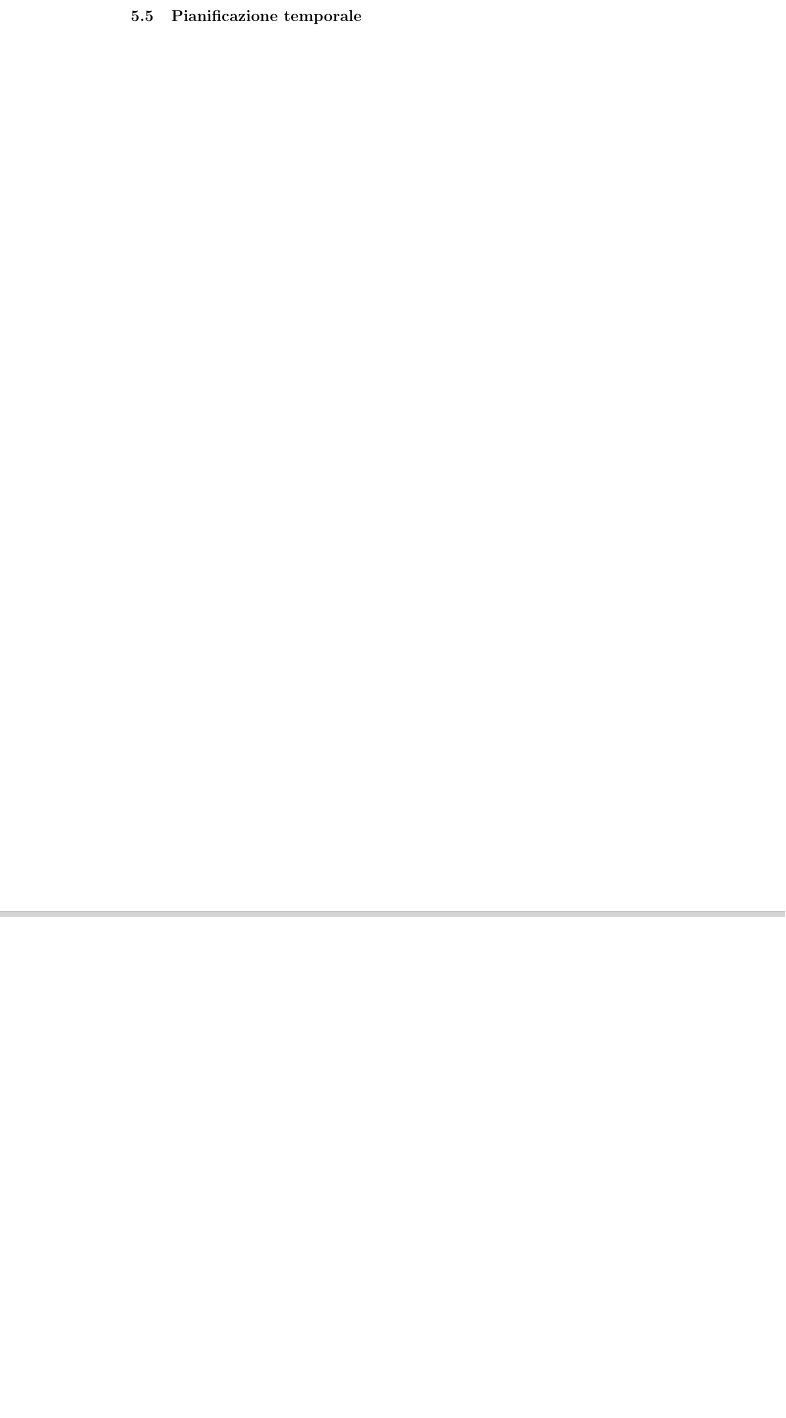
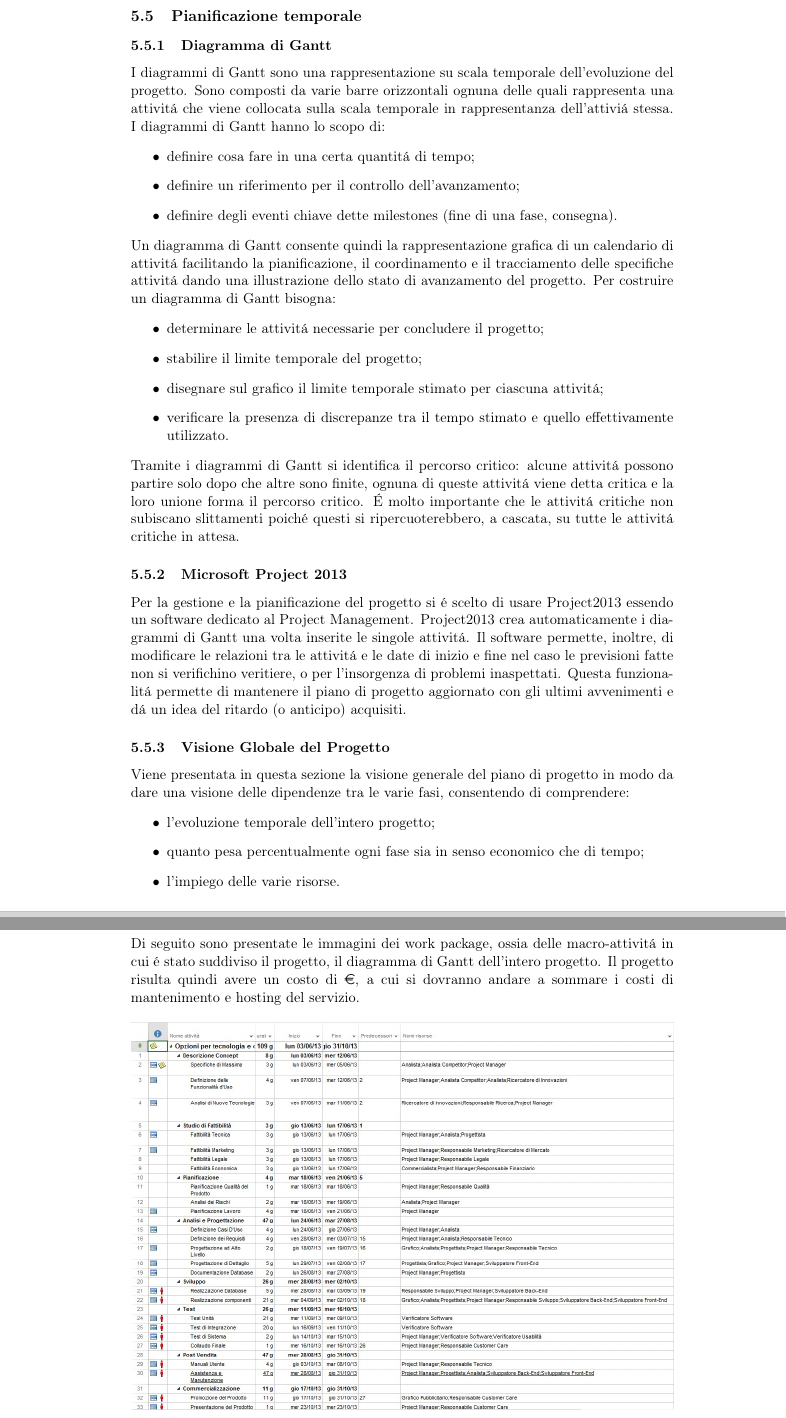
Before and after one commit to Malla5/progettoSGP, a LaTeX document (PianoDiProgetto/PianoDiProgetto.tex, which reads PianoDiProgetto/sections/temporale.tex): part of page 51 of 58 before the commit and two parts of pages 51 and 52 of 60 after it, the two joined at a grey line, cut so that both start at the same text, the shorter picture padded with empty space. Compiled offline with pdfLaTeX.

Commit message:
Aggiunto Gantt e Attività più piccola descrizione sulla pianificazione temporale

```diff
--- a/PianoDiProgetto/sections/temporale.tex
+++ b/PianoDiProgetto/sections/temporale.tex
@@ -0,0 +1,54 @@
+\subsubsection{Diagramma di Gantt}
+
+I diagrammi di Gantt sono una rappresentazione su scala temporale dell'evoluzione del
+progetto. Sono composti da varie barre orizzontali ognuna delle quali rappresenta una
+attivit\'a che viene collocata sulla scala temporale in rappresentanza dell'attivi\'a stessa.
+I diagrammi di Gantt hanno lo scopo di:
+\begin{itemize}
+\item definire cosa fare in una certa quantit\'a di tempo;
+\item definire un riferimento per il controllo dell'avanzamento;
+\item  definire degli eventi chiave dette milestones (fine di una fase, consegna).
+\end{itemize}
+Un diagramma di Gantt consente quindi la rappresentazione grafica di un calendario di
+attivit\'a facilitando la pianificazione, il coordinamento e il tracciamento delle specifiche
+attivit\'a dando una illustrazione dello stato di avanzamento del progetto. Per costruire
+un diagramma di Gantt bisogna:
+\begin{itemize}
+\item  determinare le attivit\'a necessarie per concludere il progetto;
+\item  stabilire il limite temporale del progetto;
+\item  disegnare sul grafico il limite temporale stimato per ciascuna attivit\'a;
+\item  verificare la presenza di discrepanze tra il tempo stimato e quello effettivamente
+utilizzato.
+\end{itemize}
+Tramite i diagrammi di Gantt si identifica il percorso critico: alcune attivit\'a possono
+partire solo dopo che altre sono finite, ognuna di queste attivit\'a viene detta critica e la
+loro unione forma il percorso critico. \'E molto importante che le attivit\'a critiche non
+subiscano slittamenti poich\'e questi si ripercuoterebbero, a cascata, su tutte le attivit\'a
+critiche in attesa.
+
+\subsubsection{Microsoft Project 2013}
+Per la gestione e la pianificazione del progetto si \'e scelto di usare Project2013 essendo
+un software dedicato al Project Management. Project2013
+crea automaticamente i diagrammi di Gantt una volta inserite le singole attivit\'a. Il software permette, inoltre, di modificare
+le relazioni tra le attivit\'a e le date di inizio e fine nel caso le previsioni fatte non si
+verifichino veritiere, o per l'insorgenza di problemi inaspettati. Questa funzionalit\'a
+permette di mantenere il piano di progetto aggiornato con gli ultimi avvenimenti e d\'a
+un idea del ritardo (o anticipo) acquisiti.
+
+\subsubsection{Visione Globale del Progetto}
+Viene presentata in questa sezione la visione generale del piano di progetto in modo da
+dare una visione delle dipendenze tra le varie fasi, consentendo di comprendere:
+\begin{itemize}
+\item l'evoluzione temporale dell'intero progetto;
+\item quanto pesa percentualmente ogni fase sia in senso economico che di tempo;
+\item l'impiego delle varie risorse.
+\end{itemize}
+Di seguito sono presentate le immagini dei work package, ossia delle macro-attivit\'a in cui
+\'e stato suddiviso il progetto, il diagramma di Gantt dell'intero progetto.
+Il progetto risulta quindi avere un costo di \euro{}, a cui si dovranno andare a
+sommare i costi di mantenimento e hosting del servizio.
+
+\begin{figure}[H]
+\begin{center}
+\includegraphics[width=1\textwidth]{img/Attivita.jpg}
+\caption{Diagramma  Attivit\'a}
```
Also changed, not shown: PianoDiProgetto/PianoDiProgetto.tex (+1 -0 lines), PianoDiProgetto/sections/rbs.tex (+10 -0 lines), PianoDiProgetto/img/Attivita.jpg (added), PianoDiProgetto/img/Gantt.jpg (added), PianoDiProgetto/sections/temporale.tex (10 more changed lines).
